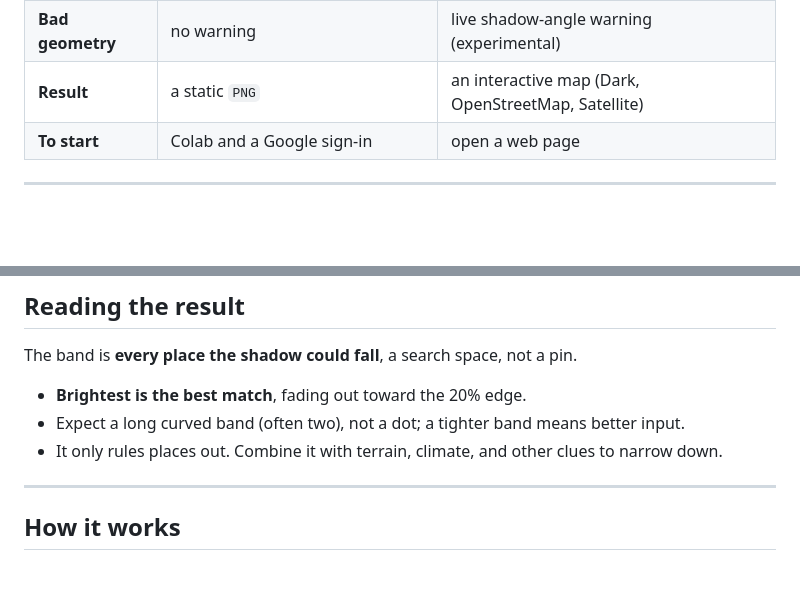
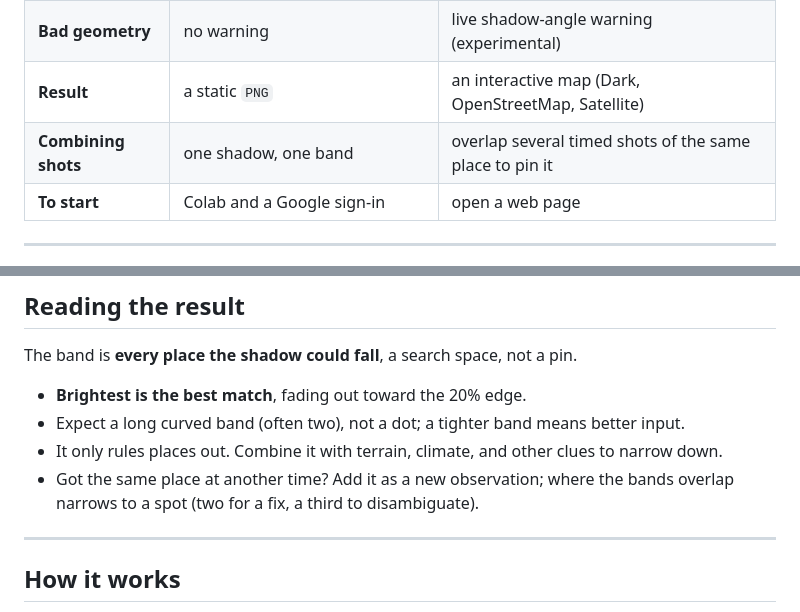
Before and after one commit to kluter/ShadowFinder-Web, a Markdown page: README.md, 2 parts joined by grey strips. GitHub-like rendering; blank space fills up the shorter version.

Commit message:
add: intersection mentions throughout the readme

```diff
--- a/README.md
+++ b/README.md
@@ -34,6 +34,7 @@ A Google sign-in for Colab, measuring shadow pixels in a *separate* tool, and pa
 | **Date and time** | type it in | type it in, or autofill from `EXIF` if present |
 | **Bad geometry** | no warning | live shadow-angle warning (experimental) |
 | **Result** | a static `PNG` | an interactive map (Dark, OpenStreetMap, Satellite) |
+| **Combining shots** | one shadow, one band | overlap several timed shots of the same place to pin it |
 | **To start** | Colab and a Google sign-in | open a web page |
 
 ---
@@ -70,6 +71,7 @@ The band is **every place the shadow could fall**, a search space, not a pin.
 - **Brightest is the best match**, fading out toward the 20% edge.
 - Expect a long curved band (often two), not a dot; a tighter band means better input.
 - It only rules places out. Combine it with terrain, climate, and other clues to narrow down.
+- Got the same place at another time? Add it as a new observation; where the bands overlap narrows to a spot (two for a fix, a third to disambiguate).
 
 ---
 
```
Also changed, not shown: other parts of README.md (+1 -1 lines).
